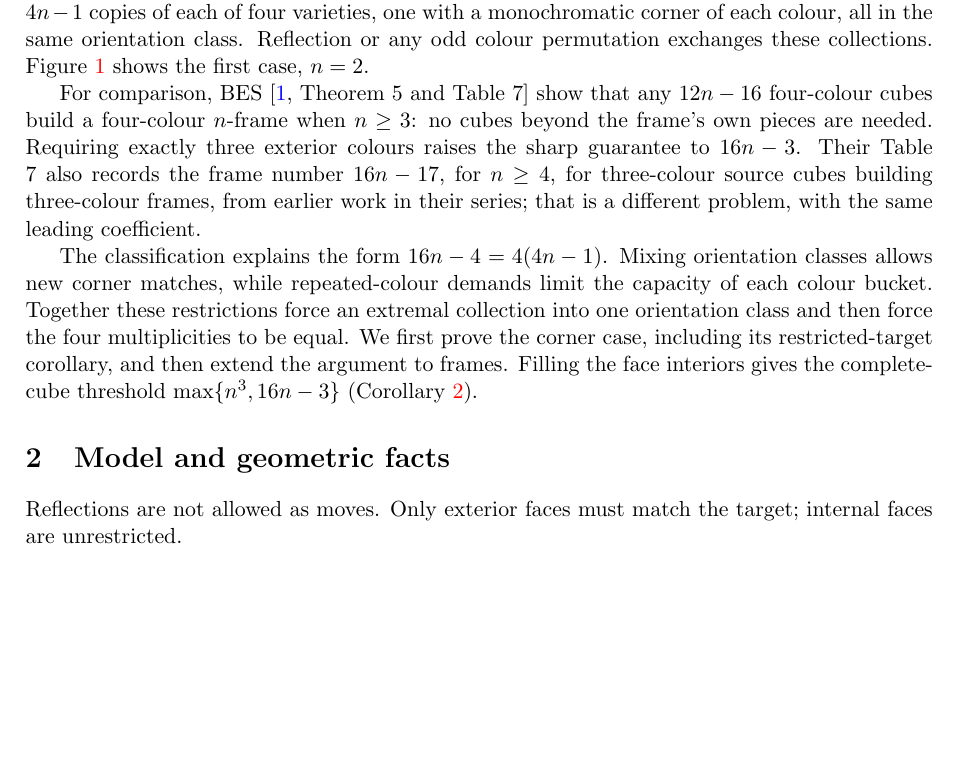
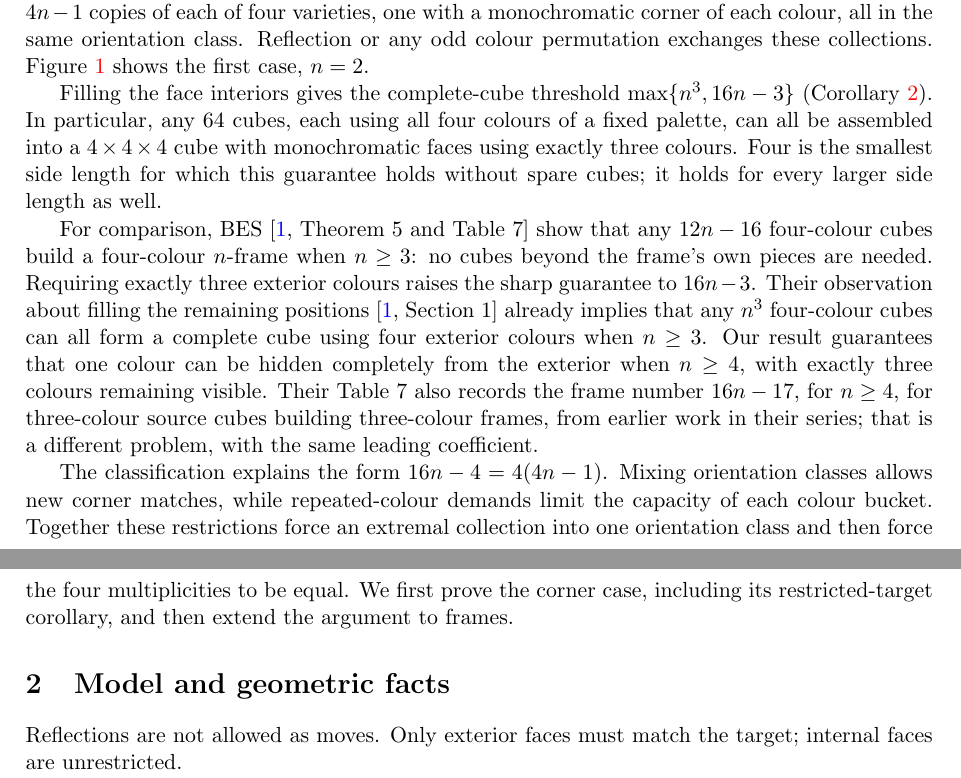
Before and after one commit to jasondavies/four-to-three-colour-cubes, a LaTeX paper (paper/four-to-three-colour-cubes.tex): part of page 1 of 10 before the commit and two parts of pages 1 and 2 of 10 after it, the two joined at a grey line, cut so that both start at the same text, the shorter picture padded with empty space. Compiled offline with pdfLaTeX.

Commit message:
Highlight the 64-cube consequence and comparison with BES

```diff
--- a/paper/four-to-three-colour-cubes.tex
+++ b/paper/four-to-three-colour-cubes.tex
@@ -50,10 +50,23 @@ monochromatic corner of each colour, all in the same orientation class.
 Reflection or any odd colour permutation exchanges these collections.
 Figure~\ref{fig:obstruction} shows the first case, $n=2$.
 
+Filling the face interiors gives the complete-cube threshold
+$\max\{n^3,16n-3\}$ (Corollary~\ref{cor:full-cubes}). In particular, any
+64 cubes, each using all four colours of a fixed palette, can all be
+assembled into a $4\times4\times4$ cube with monochromatic faces using
+exactly three colours. Four is the smallest side length for which this
+guarantee holds without spare cubes; it holds for every larger side length
+as well.
+
 For comparison, BES~\cite[Theorem 5 and Table 7]{BES} show that any $12n-16$
 four-colour cubes build a four-colour $n$-frame when $n\ge3$: no cubes beyond
 the frame's own pieces are needed. Requiring exactly three exterior colours
-raises the sharp guarantee to $16n-3$. Their Table 7 also records the frame
+raises the sharp guarantee to $16n-3$. Their observation about filling the
+remaining positions~\cite[Section 1]{BES} already implies that any $n^3$
+four-colour cubes can all form a complete cube using four exterior colours
+when $n\ge3$. Our result guarantees that one colour can be hidden completely
+from the exterior when $n\ge4$, with exactly three colours remaining visible.
+Their Table 7 also records the frame
 number $16n-17$, for $n\ge4$, for three-colour source cubes building
 three-colour frames, from earlier work in their series; that is a different
 problem, with the same leading coefficient.
@@ -64,8 +77,6 @@ the capacity of each colour bucket. Together these restrictions force an
 extremal collection into one orientation class and then force the four
 multiplicities to be equal. We first prove the corner case, including its
 restricted-target corollary, and then extend the argument to frames.
-Filling the face interiors gives the complete-cube threshold
-$\max\{n^3,16n-3\}$ (Corollary~\ref{cor:full-cubes}).
 
 \section{Model and geometric facts}
 Reflections are not allowed as moves. Only exterior faces must match the
```
Also changed, not shown: README.md, paper/four-to-three-colour-cubes.pdf.
